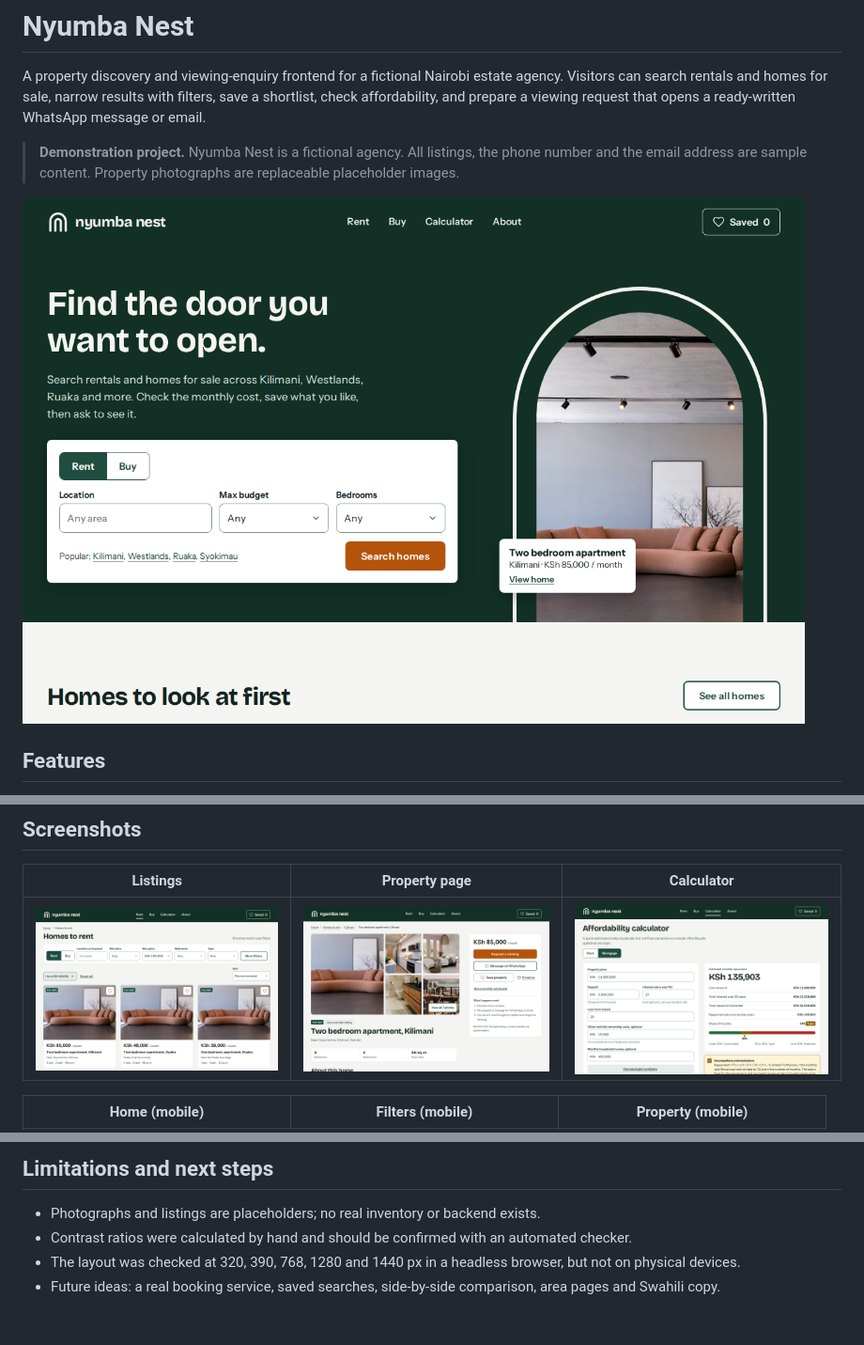
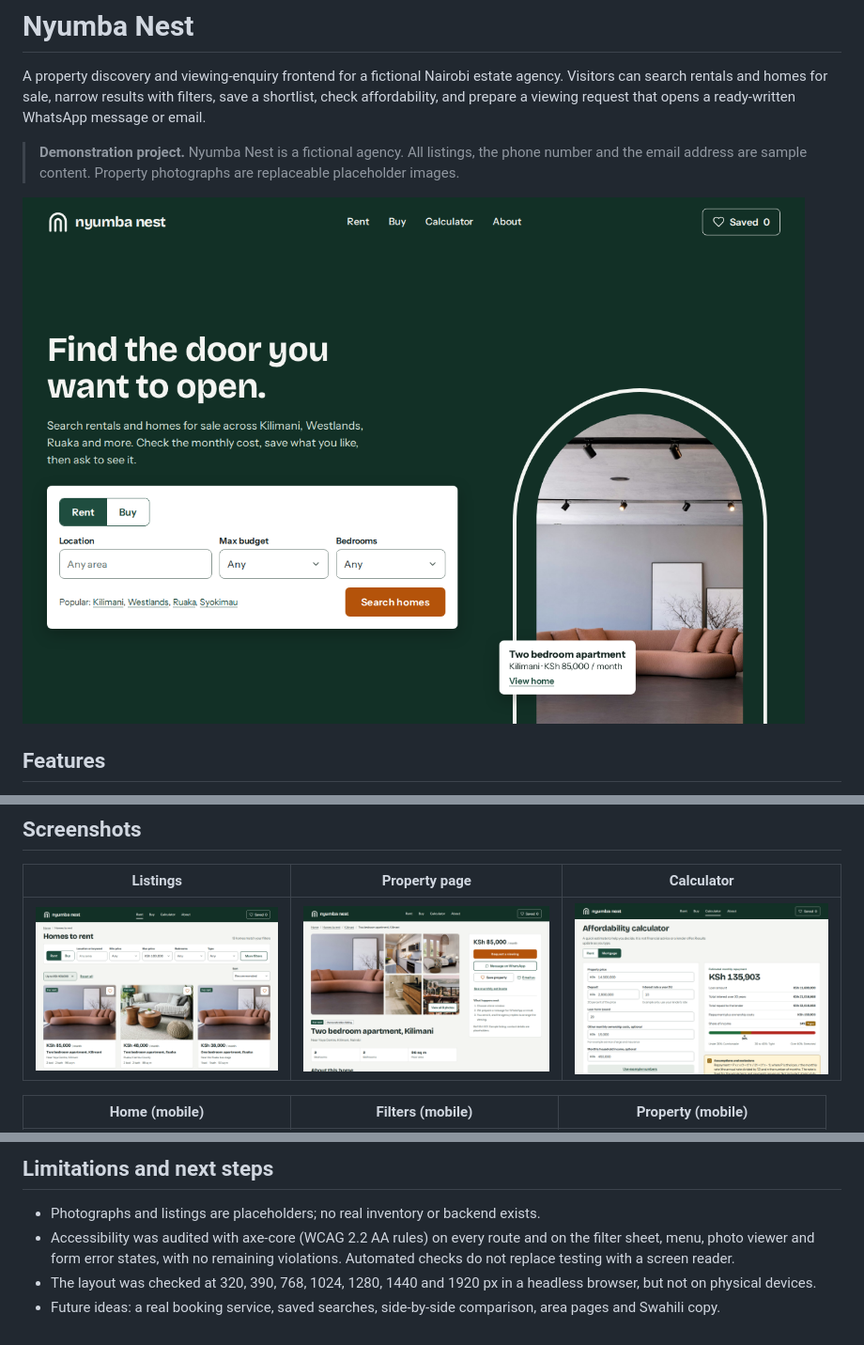
Before and after one commit to fredrickmwendwa/nyumba-nest, a Markdown page: README.md, 3 parts joined by grey strips. Shown at 94% size. Drawn GitHub-style; pictures changed too: docs/screenshots/home-desktop.png, docs/screenshots/listings-desktop.png, docs/screenshots/property-desktop.png.

Commit message:
docs: update README and refresh screenshots

```diff
--- a/README.md
+++ b/README.md
@@ -117,6 +124,6 @@ docs/screenshots/            README images
 ## Limitations and next steps
 
 - Photographs and listings are placeholders; no real inventory or backend exists.
-- Contrast ratios were calculated by hand and should be confirmed with an automated checker.
-- The layout was checked at 320, 390, 768, 1280 and 1440 px in a headless browser, but not on physical devices.
+- Accessibility was audited with axe-core (WCAG 2.2 AA rules) on every route and on the filter sheet, menu, photo viewer and form error states, with no remaining violations. Automated checks do not replace testing with a screen reader.
+- The layout was checked at 320, 390, 768, 1024, 1280, 1440 and 1920 px in a headless browser, but not on physical devices.
 - Future ideas: a real booking service, saved searches, side-by-side comparison, area pages and Swahili copy.
```
Also changed, not shown: other parts of README.md (+10 -3 lines), docs/screenshots/property-mobile.png, 4 other files.
